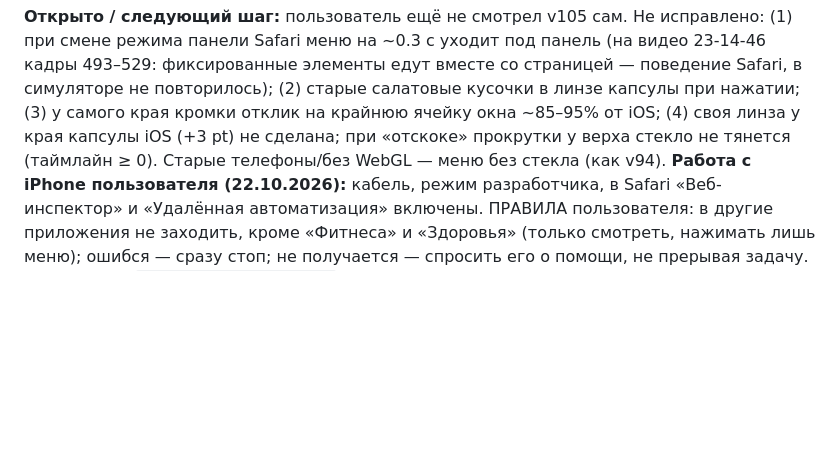
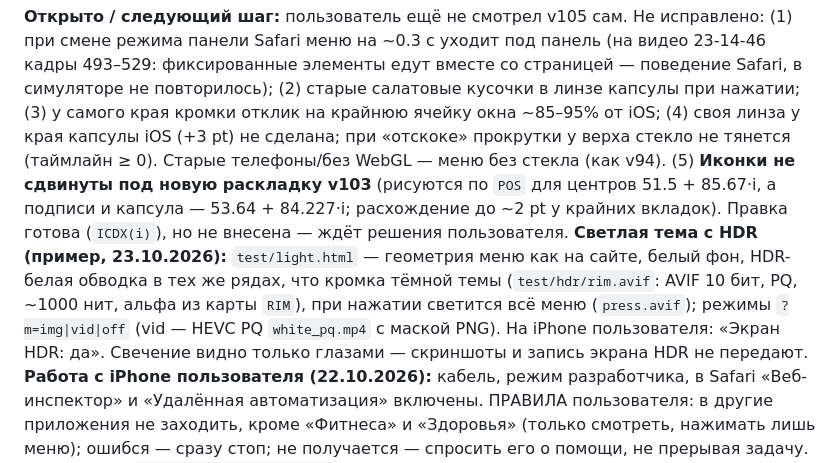
Before and after one commit to F4hRuT/webtest, a Markdown page: CLAUDE.md, the part around the change. GitHub-like rendering; blank space fills up the shorter version.

Commit message:
CLAUDE.md: пример светлой темы с HDR-обводкой; иконки не сдвинуты под раскладку v103 (правка ждёт решения)
Co-Authored-By: Claude Opus 5.5 <noreply@anthropic.com>

```diff
--- a/CLAUDE.md
+++ b/CLAUDE.md
@@ -56,6 +56,12 @@ plus-lighter (A), plus-darker (тёмное кольцо), saturate (Kc/Kl) —
 Safari, в симуляторе не повторилось); (2) старые салатовые кусочки в линзе капсулы при нажатии; (3) у самого края кромки отклик на
 крайнюю ячейку окна ~85–95% от iOS; (4) своя линза у края капсулы iOS (+3 pt) не сделана; при «отскоке» прокрутки у верха стекло
 не тянется (таймлайн ≥ 0). Старые телефоны/без WebGL — меню без стекла (как v94).
+(5) **Иконки не сдвинуты под новую раскладку v103** (рисуются по `POS` для центров 51.5 + 85.67·i, а подписи и капсула —
+53.64 + 84.227·i; расхождение до ~2 pt у крайних вкладок). Правка готова (`ICDX(i)`), но не внесена — ждёт решения пользователя.
+**Светлая тема с HDR (пример, 23.10.2026):** `test/light.html` — геометрия меню как на сайте, белый фон, HDR-белая обводка в тех
+же рядах, что кромка тёмной темы (`test/hdr/rim.avif`: AVIF 10 бит, PQ, ~1000 нит, альфа из карты `RIM`), при нажатии светится
+всё меню (`press.avif`); режимы `?m=img|vid|off` (vid — HEVC PQ `white_pq.mp4` с маской PNG). На iPhone пользователя: «Экран HDR: да».
+Свечение видно только глазами — скриншоты и запись экрана HDR не передают.
 **Работа с iPhone пользователя (22.10.2026):** кабель, режим разработчика, в Safari «Веб-инспектор» и «Удалённая автоматизация»
 включены. ПРАВИЛА пользователя: в другие приложения не заходить, кроме «Фитнеса» и «Здоровья» (только смотреть, нажимать лишь меню);
 ошибся — сразу стоп; не получается — спросить его о помощи, не прерывая задачу. ID телефона `00008150-0019188E3C3A401C`.
```
